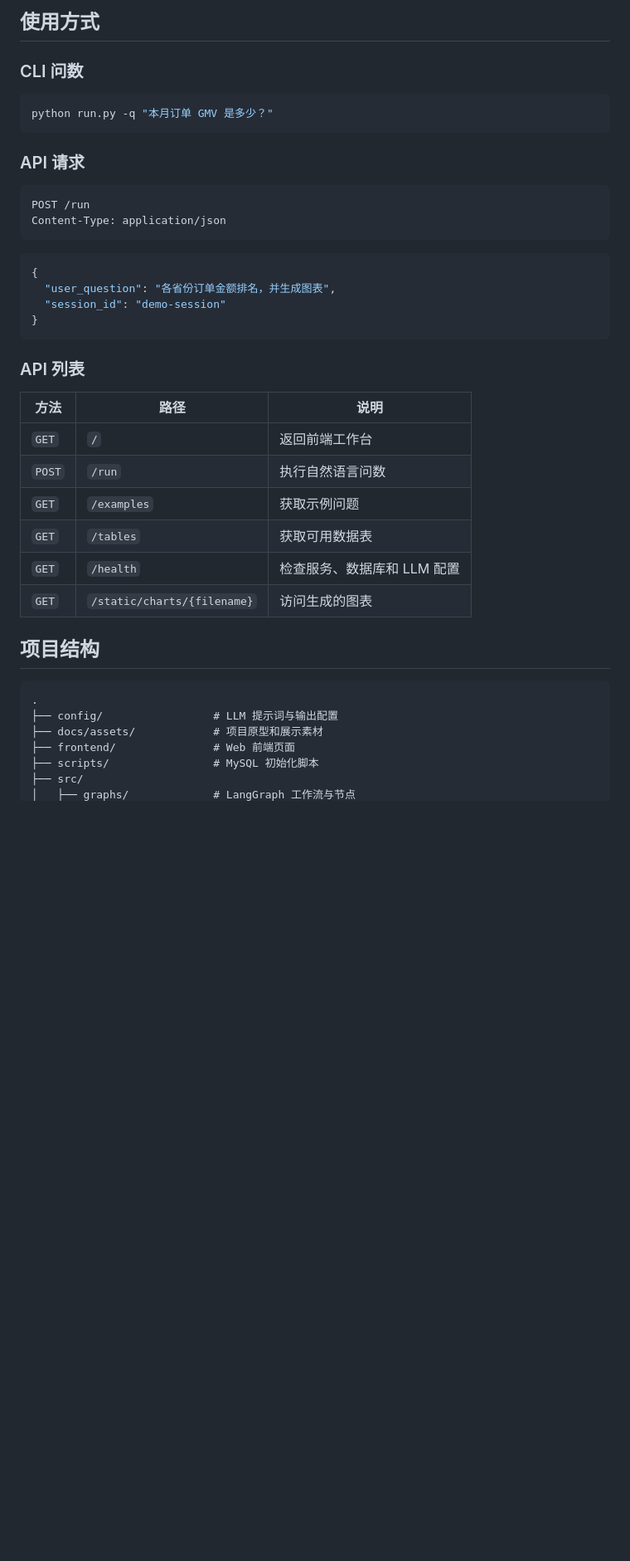
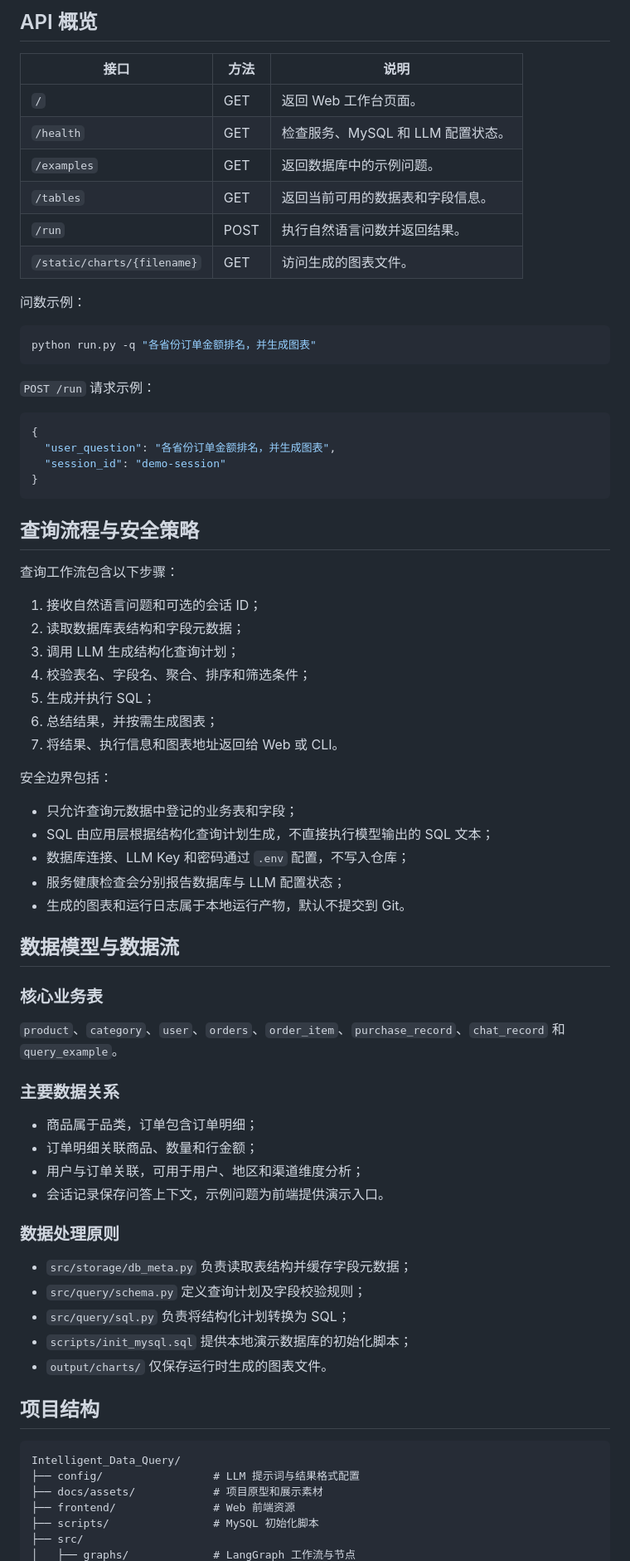
Before and after one commit to moonskyer2022-cyber/Intelligent_Data_Query, a Markdown page: README.md, the part around one of its changes. Shown at 83% size. GitHub-like rendering; blank space fills up the shorter version.

Commit message:
Rewrite README with structured project documentation

````diff
--- a/README.md
+++ b/README.md
@@ -95,18 +119,22 @@ python run.py --server
 
-## 使用方式
+## API 概览
 
-### CLI 问数
+| 接口 | 方法 | 说明 |
+| --- | --- | --- |
+| `/` | GET | 返回 Web 工作台页面。 |
+| `/health` | GET | 检查服务、MySQL 和 LLM 配置状态。 |
+| `/examples` | GET | 返回数据库中的示例问题。 |
+| `/tables` | GET | 返回当前可用的数据表和字段信息。 |
+| `/run` | POST | 执行自然语言问数并返回结果。 |
+| `/static/charts/{filename}` | GET | 访问生成的图表文件。 |
+
+问数示例：
 
 ```powershell
-python run.py -q "本月订单 GMV 是多少？"
+python run.py -q "各省份订单金额排名，并生成图表"
 ```
 
-### API 请求
-
-```http
-POST /run
-Content-Type: application/json
-```
+`POST /run` 请求示例：
 
 ```json
 {
@@ -115,24 +143,54 @@ Content-Type: application/json
 }
 ```
 
-### API 列表
+## 查询流程与安全策略
 
-| 方法 | 路径 | 说明 |
-| --- | --- | --- |
-| `GET` | `/` | 返回前端工作台 |
-| `POST` | `/run` | 执行自然语言问数 |
-| `GET` | `/examples` | 获取示例问题 |
-| `GET` | `/tables` | 获取可用数据表 |
-| `GET` | `/health` | 检查服务、数据库和 LLM 配置 |
-| `GET` | `/static/charts/{filename}` | 访问生成的图表 |
+查询工作流包含以下步骤：
+
+1. 接收自然语言问题和可选的会话 ID；
+2. 读取数据库表结构和字段元数据；
+3. 调用 LLM 生成结构化查询计划；
+4. 校验表名、字段名、聚合、排序和筛选条件；
+5. 生成并执行 SQL；
+6. 总结结果，并按需生成图表；
+7. 将结果、执行信息和图表地址返回给 Web 或 CLI。
+
+安全边界包括：
+
+- 只允许查询元数据中登记的业务表和字段；
+- SQL 由应用层根据结构化查询计划生成，不直接执行模型输出的 SQL 文本；
+- 数据库连接、LLM Key 和密码通过 `.env` 配置，不写入仓库；
+- 服务健康检查会分别报告数据库与 LLM 配置状态；
+- 生成的图表和运行日志属于本地运行产物，默认不提交到 Git。
+
+## 数据模型与数据流
+
+### 核心业务表
+
+`product`、`category`、`user`、`orders`、`order_item`、`purchase_record`、`chat_record` 和 `query_example`。
+
+### 主要数据关系
+
+- 商品属于品类，订单包含订单明细；
+- 订单明细关联商品、数量和行金额；
+- 用户与订单关联，可用于用户、地区和渠道维度分析；
+- 会话记录保存问答上下文，示例问题为前端提供演示入口。
+
+### 数据处理原则
+
+- `src/storage/db_meta.py` 负责读取表结构并缓存字段元数据；
+- `src/query/schema.py` 定义查询计划及字段校验规则；
+- `src/query/sql.py` 负责将结构化计划转换为 SQL；
+- `scripts/init_mysql.sql` 提供本地演示数据库的初始化脚本；
+- `output/charts/` 仅保存运行时生成的图表文件。
 
 ## 项目结构
 
 ```text
-.
-├── config/                 # LLM 提示词与输出配置
+Intelligent_Data_Query/
+├── config/                 # LLM 提示词与结果格式配置
 ├── docs/assets/            # 项目原型和展示素材
-├── frontend/               # Web 前端页面
+├── frontend/               # Web 前端资源
 ├── scripts/                # MySQL 初始化脚本
 ├── src/
 │   ├── graphs/             # LangGraph 工作流与节点
````
Also changed, not shown: other parts of README.md (+102 -55 lines).
